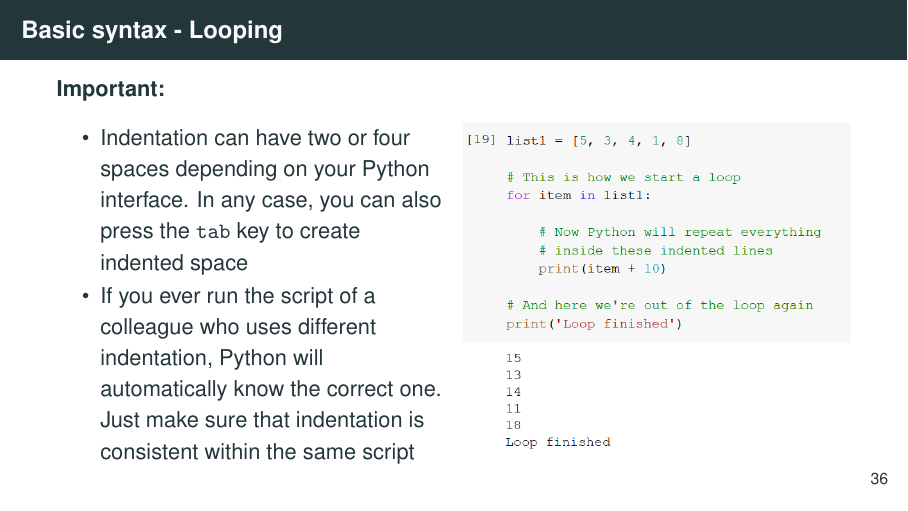
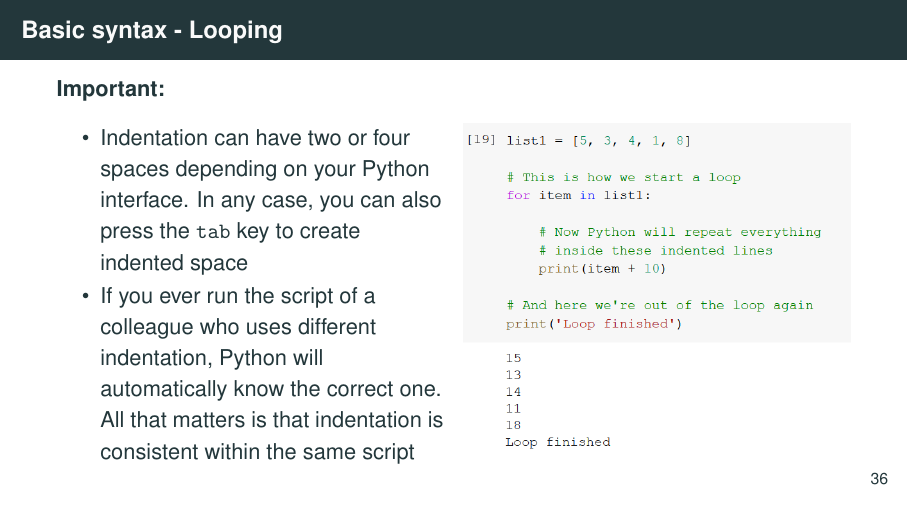
Before and after one commit to worldbank/dime-python-training, LaTeX slides (I-introduction-cont-education-Dec-2020/slides/intro-to-python-CE-part1.tex): page 42 of 52. Compiled offline with pdfLaTeX.

Commit message:
Update I-introduction-cont-education-Dec-2020/slides/intro-to-python-CE-part1.tex
Co-authored-by: Kristoffer Bjärkefur <kbjarkefur@users.noreply.github.com>

```diff
--- a/I-introduction-cont-education-Dec-2020/slides/intro-to-python-CE-part1.tex
+++ b/I-introduction-cont-education-Dec-2020/slides/intro-to-python-CE-part1.tex
@@ -612,7 +612,7 @@
 
 		\begin{itemize}
 			\item Indentation can have two or four spaces depending on your Python interface. In any case, you can also press the \texttt{tab} key to create indented space
-			\item If you ever run the script of a colleague who uses different indentation, Python will automatically know the correct one. Just make sure that indentation is consistent within the same script
+			\item If you ever run the script of a colleague who uses different indentation, Python will automatically know the correct one. All that matters is that indentation is consistent within the same script
 		\end{itemize}
 		\begin{figure}
 			\centering
```
